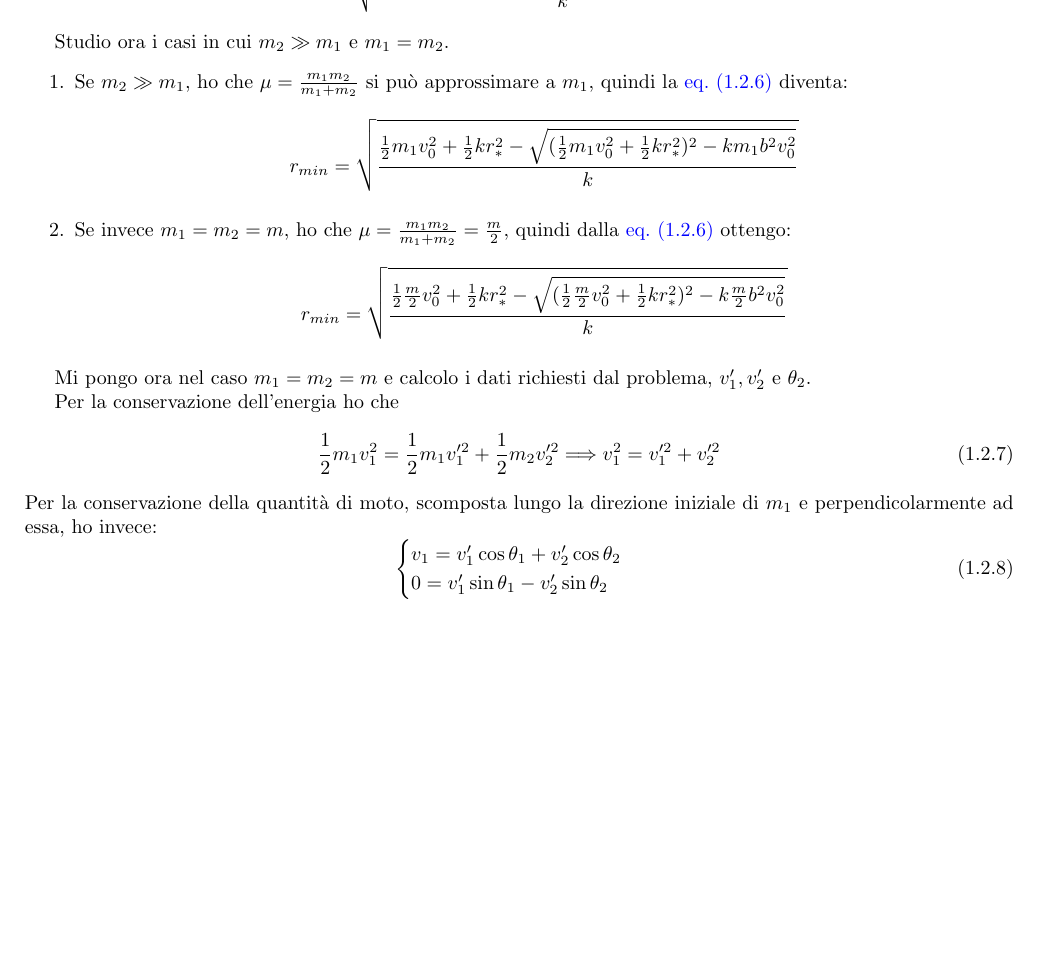
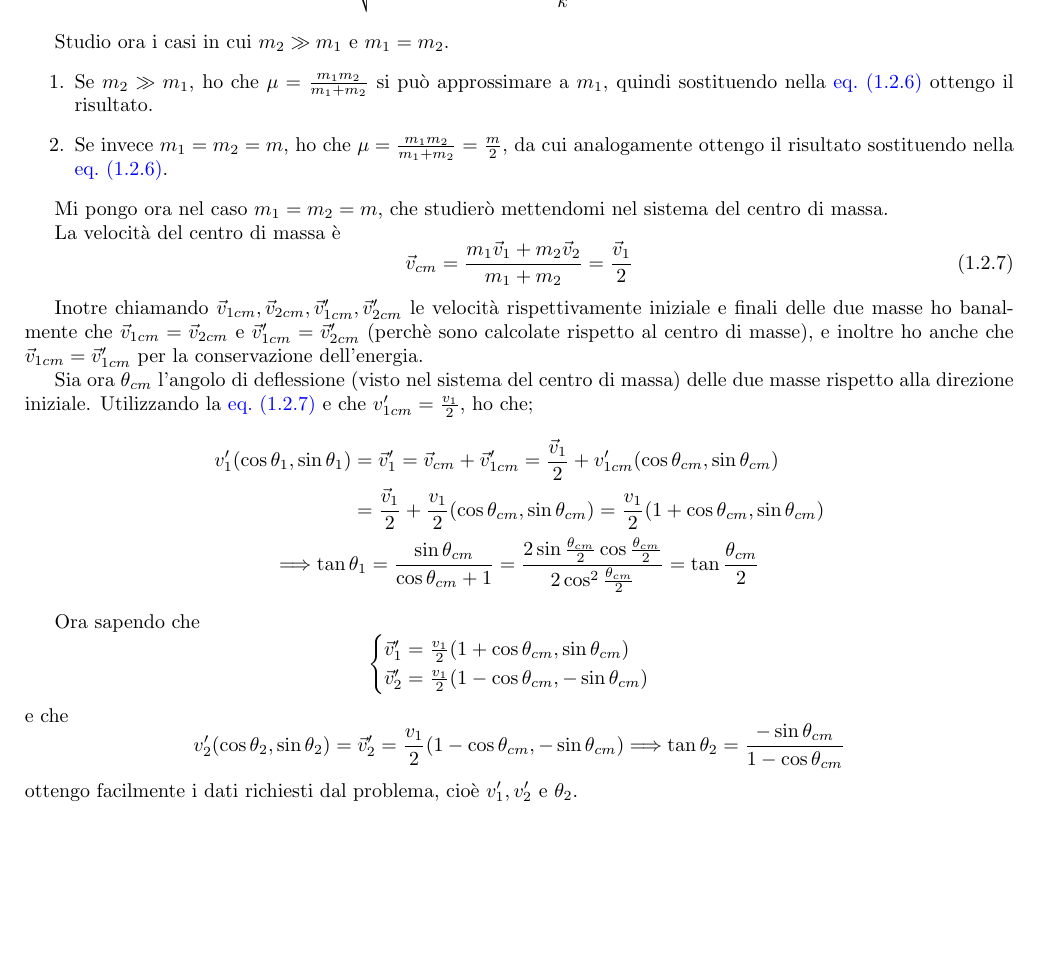
Before and after one commit to dario2994/appunti-condivisi, a LaTeX document (EserciziFisica/tex/UrtoAttrazioneLineare.tex): part of page 2 of 2, cut so that both start at the same text. Compiled offline with pdfLaTeX.

Commit message:
Finito UrtoAttrazioneLineare

```diff
--- a/EserciziFisica/tex/UrtoAttrazioneLineare.tex
+++ b/EserciziFisica/tex/UrtoAttrazioneLineare.tex
@@ -87,39 +87,40 @@ Sostituendo la \cref{ual:valEnergia} e la \cref{ual:valMomento} nella \cref{ual:
 
 Studio ora i casi in cui $m_2\gg m_1$ e $m_1=m_2$.
 \begin{enumerate}
-	\item Se $m_2\gg m_1$, ho che $\mu=\frac{m_1m_2}{m_1+m_2}$ si può approssimare a $m_1$, quindi la \cref{ual:solGenerale} diventa:
-	\begin{equation*}
-		r_{min}=\sqrt{\frac{\frac12m_1 v_0^2+\frac12 kr_*^2-\sqrt{(\frac12m_1 v_0^2+\frac12 kr_*^2)^2-km_1 b^2v_0^2}}{k}}
-	\end{equation*}
-	\item Se invece $m_1=m_2=m$, ho che $\mu=\frac{m_1m_2}{m_1+m_2}=\frac m2$, quindi dalla \cref{ual:solGenerale} ottengo:
-	\begin{equation*}
-		r_{min}=\sqrt{\frac{\frac12\frac m2 v_0^2+\frac12 kr_*^2-\sqrt{(\frac12\frac m2 v_0^2+\frac12 kr_*^2)^2-k\frac m2 b^2v_0^2}}{k}}
-	\end{equation*}
+	\item Se $m_2\gg m_1$, ho che $\mu=\frac{m_1m_2}{m_1+m_2}$ si può approssimare a $m_1$, quindi sostituendo nella \cref{ual:solGenerale} ottengo il risultato.
+	\item Se invece $m_1=m_2=m$, ho che $\mu=\frac{m_1m_2}{m_1+m_2}=\frac m2$, da cui analogamente ottengo il risultato sostituendo nella \cref{ual:solGenerale}.
 \end{enumerate}
 
-Mi pongo ora nel caso $m_1=m_2=m$ e calcolo i dati richiesti dal problema, $v_1',v_2'$ e $\theta_2$.
+Mi pongo ora nel caso $m_1=m_2=m$, che studierò mettendomi nel sistema del centro di massa.
 
-Per la conservazione dell'energia ho che
-\begin{equation} \label{ual:consEn}
-	\frac 12 m_1v_1^2=\frac 12 m_1v_1'^2+\frac 12 m_2v_2'^2 \Longrightarrow v_1^2=v_1'^2+v_2'^2
-\end{equation}
-Per la conservazione della quantità di moto, scomposta lungo la direzione iniziale di $m_1$ e perpendicolarmente ad essa, ho invece:
-\begin{equation} \label{ual:consQM}
-	\begin{cases}
-		v_1=v_1'\cos\theta_1+v_2'\cos\theta_2 \\
-		0=v_1'\sin\theta_1-v_2'\sin\theta_2
-	\end{cases}
+La velocità del centro di massa è
+\begin{equation}\label{ual:VelCM}
+	\vec{v}_{cm}=\frac{m_1\vec v_1+m_2 \vec v_2}{m_1+m_2}=\frac{\vec v_1}{2}
 \end{equation}
 
+Inotre chiamando $\vec v_{1cm},\vec v_{2cm},\vec v'_{1cm},\vec v'_{2cm}$ le velocità rispettivamente iniziale e finali delle due masse ho banalmente che $\vec v_{1cm} = \vec v_{2cm}$ e $\vec v'_{1cm}=\vec v'_{2cm}$ (perchè sono calcolate rispetto al centro di masse), e inoltre ho anche che $\vec v_{1cm}=\vec v'_{1cm}$ per la conservazione dell'energia.
 
+Sia ora $\theta_{cm}$ l'angolo di deflessione (visto nel sistema del centro di massa) delle due masse rispetto alla direzione iniziale. Utilizzando la \cref{ual:VelCM} e che $v'_{1cm}=\frac{v_1}{2}$, ho che;
+\begin{gather*}
+\begin{split}
+	v'_1(\cos\theta_1,\sin\theta_1)& =\vec v'_1 =\vec v_{cm}+\vec v'_{1cm}=\frac{\vec v_1}{2}+v'_{1cm}(\cos\theta_{cm},\sin\theta_{cm})\\
+	&=\frac{\vec v_1}{2}+\frac{v_1}{2}(\cos\theta_{cm},\sin\theta_{cm})=\frac{v_1}2(1+\cos\theta_{cm},\sin\theta_{cm})
+\end{split}\\
+\Longrightarrow \tan \theta_1=\frac{\sin\theta_{cm}}{\cos\theta_{cm}+1}=\frac{2\sin\frac{\theta_{cm}}2 \cos\frac{\theta_{cm}}2}{2\cos^2\frac{\theta_{cm}}2}=\tan \frac{\theta_{cm}}2
+\end{gather*}
 
-
-
-
-
-
-
-
+Ora sapendo che
+\begin{equation*}
+	\begin{cases}
+		\vec v'_1 =\frac{v_1}2(1+\cos\theta_{cm},\sin\theta_{cm}) \\
+		\vec v'_2=\frac{v_1}2 (1-\cos\theta_{cm},-\sin\theta_{cm})
+	\end{cases}
+\end{equation*}
+e che
+\begin{equation*}
+	v'_2(\cos\theta_2,\sin\theta_2)=\vec v'_2=\frac{v_1}2 (1-\cos\theta_{cm},-\sin\theta_{cm}) \Longrightarrow \tan\theta_2=\frac{-\sin\theta_{cm}}{1-\cos\theta_{cm}}
+\end{equation*}
+ottengo facilmente i dati richiesti dal problema, cioè $v_1',v_2'$ e $\theta_2$.
 
 
 \end{document}
```
Also changed, not shown: EserciziFisica/PrenotazioneProblemi.txt (+1 -1 lines).
